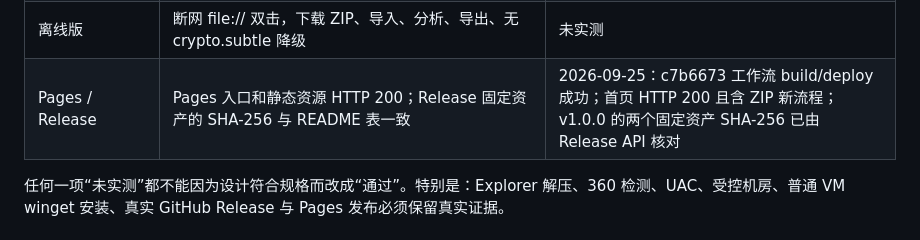
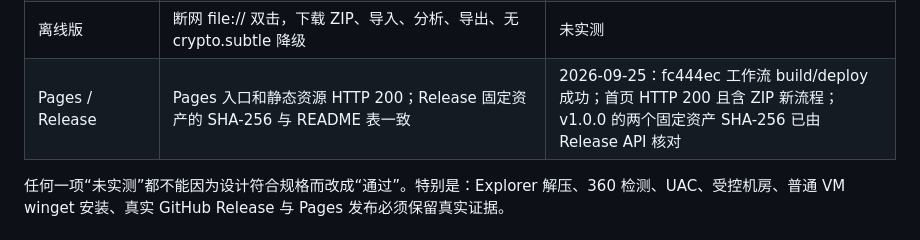
Before and after one commit to 765785/java-idea-checker, a Markdown page: TESTING.md, the part around the change. GitHub-like rendering.

Commit message:
docs: record final Pages workflow

```diff
--- a/TESTING.md
+++ b/TESTING.md
@@ -69,7 +69,7 @@ smoke-bat 只可用于当前机器的只读采集。任何真实修复写入测
 | PowerShell 兼容 | PS 3.0、5.1、7、ISE；代码页 936/65001 下中文和 clipboard 降级 | 未实测 |
 | 安全软件 | 浏览器提示、MotW 传递、360 隔离/恢复、多个引擎误报情况 | 未实测 |
 | 离线版 | 断网 file:// 双击，下载 ZIP、导入、分析、导出、无 crypto.subtle 降级 | 未实测 |
-| Pages / Release | Pages 入口和静态资源 HTTP 200；Release 固定资产的 SHA-256 与 README 表一致 | 2026-09-25：c7b6673 工作流 build/deploy 成功；首页 HTTP 200 且含 ZIP 新流程；v1.0.0 的两个固定资产 SHA-256 已由 Release API 核对 |
+| Pages / Release | Pages 入口和静态资源 HTTP 200；Release 固定资产的 SHA-256 与 README 表一致 | 2026-09-25：fc444ec 工作流 build/deploy 成功；首页 HTTP 200 且含 ZIP 新流程；v1.0.0 的两个固定资产 SHA-256 已由 Release API 核对 |
 
 任何一项“未实测”都不能因为设计符合规格而改成“通过”。特别是：Explorer 解压、360 检测、UAC、受控机房、普通 VM winget 安装、真实 GitHub Release 与 Pages 发布必须保留真实证据。
 
```
